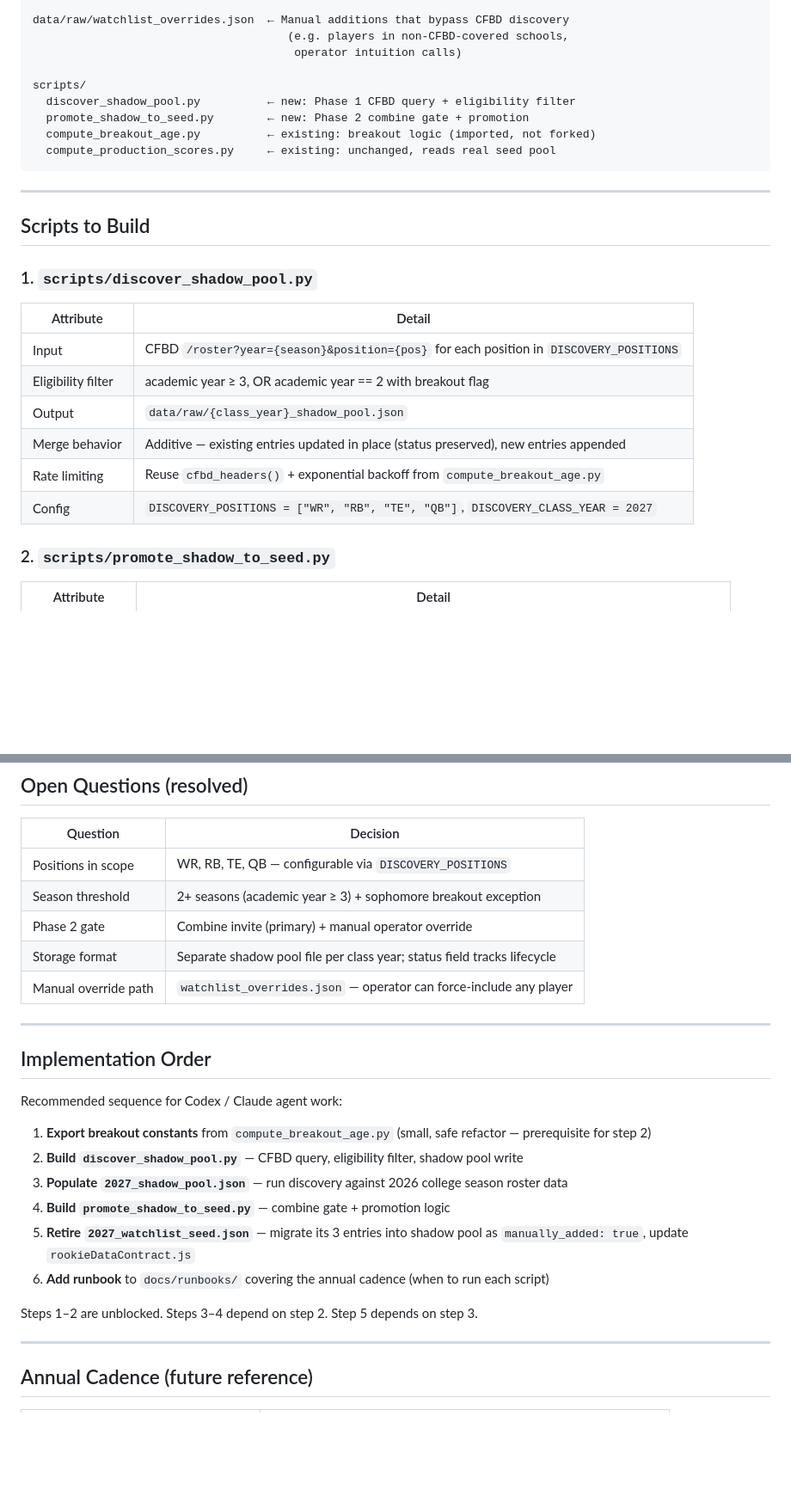
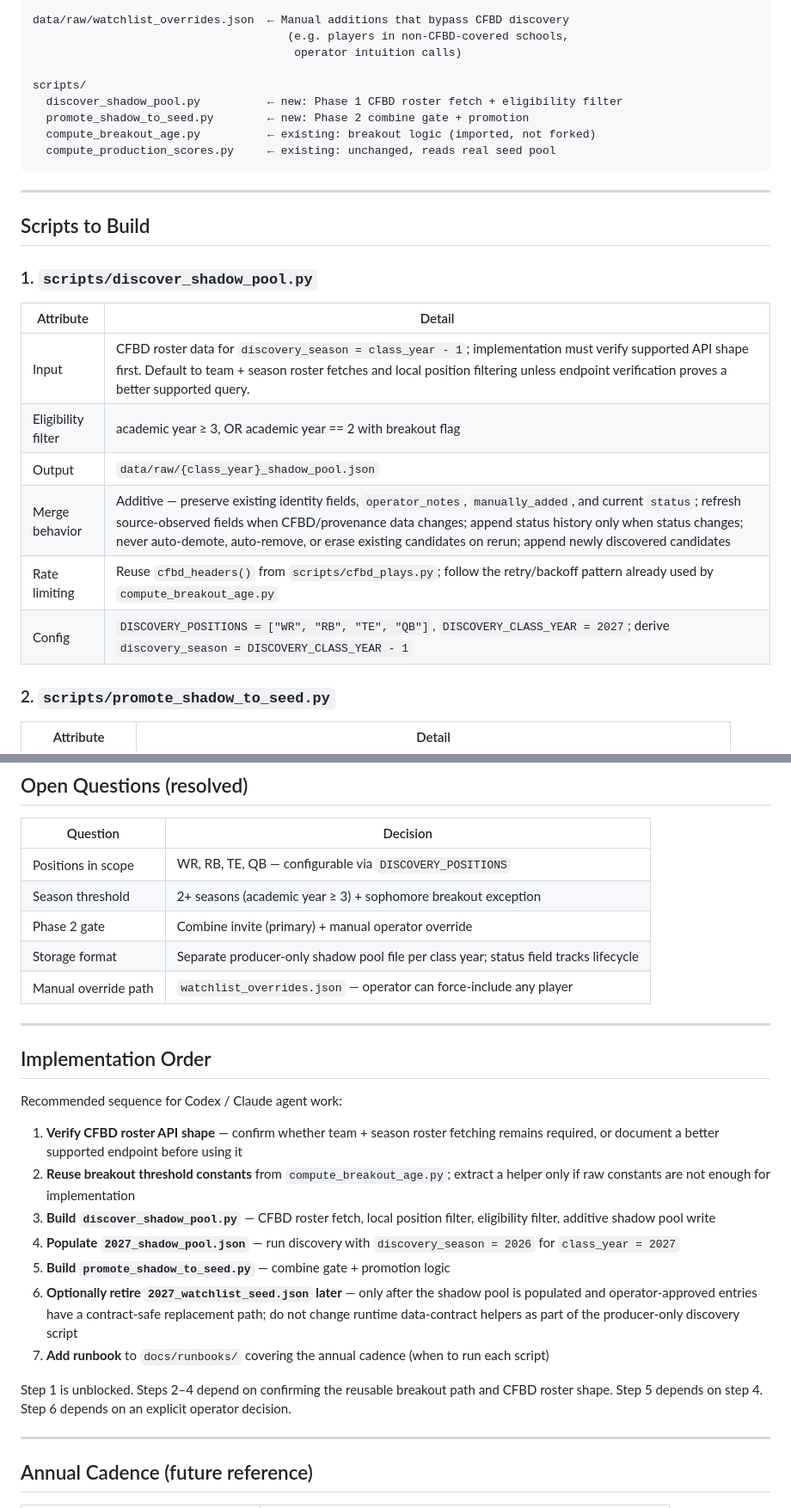
Before and after one commit to Prometheus-Frameworks/TIBER-Rookies, a Markdown page: docs/prospect-discovery-pipeline-design.md, 2 parts joined by grey strips. Shown at 86% size. Drawn GitHub-style; blank space fills up the shorter version.

Commit message:
Harden prospect discovery pipeline design

```diff
--- a/docs/prospect-discovery-pipeline-design.md
+++ b/docs/prospect-discovery-pipeline-design.md
@@ -173,7 +177,7 @@ data/raw/watchlist_overrides.json  ← Manual additions that bypass CFBD discove
                                        operator intuition calls)
 
 scripts/
-  discover_shadow_pool.py          ← new: Phase 1 CFBD query + eligibility filter
+  discover_shadow_pool.py          ← new: Phase 1 CFBD roster fetch + eligibility filter
   promote_shadow_to_seed.py        ← new: Phase 2 combine gate + promotion
   compute_breakout_age.py          ← existing: breakout logic (imported, not forked)
   compute_production_scores.py     ← existing: unchanged, reads real seed pool
@@ -187,12 +191,12 @@ scripts/
 
 | Attribute | Detail |
 |---|---|
-| Input | CFBD `/roster?year={season}&position={pos}` for each position in `DISCOVERY_POSITIONS` |
+| Input | CFBD roster data for `discovery_season = class_year - 1`; implementation must verify supported API shape first. Default to team + season roster fetches and local position filtering unless endpoint verification proves a better supported query. |
 | Eligibility filter | academic year ≥ 3, OR academic year == 2 with breakout flag |
 | Output | `data/raw/{class_year}_shadow_pool.json` |
-| Merge behavior | Additive — existing entries updated in place (status preserved), new entries appended |
-| Rate limiting | Reuse `cfbd_headers()` + exponential backoff from `compute_breakout_age.py` |
-| Config | `DISCOVERY_POSITIONS = ["WR", "RB", "TE", "QB"]`, `DISCOVERY_CLASS_YEAR = 2027` |
+| Merge behavior | Additive — preserve existing identity fields, `operator_notes`, `manually_added`, and current `status`; refresh source-observed fields when CFBD/provenance data changes; append status history only when status changes; never auto-demote, auto-remove, or erase existing candidates on rerun; append newly discovered candidates |
+| Rate limiting | Reuse `cfbd_headers()` from `scripts/cfbd_plays.py`; follow the retry/backoff pattern already used by `compute_breakout_age.py` |
+| Config | `DISCOVERY_POSITIONS = ["WR", "RB", "TE", "QB"]`, `DISCOVERY_CLASS_YEAR = 2027`; derive `discovery_season = DISCOVERY_CLASS_YEAR - 1` |
 
 ### 2. `scripts/promote_shadow_to_seed.py`
 
@@ -245,7 +257,7 @@ The manual watchlist stub (`2027_watchlist_seed.json`) can be retired once the s
 | Positions in scope | WR, RB, TE, QB — configurable via `DISCOVERY_POSITIONS` |
 | Season threshold | 2+ seasons (academic year ≥ 3) + sophomore breakout exception |
 | Phase 2 gate | Combine invite (primary) + manual operator override |
-| Storage format | Separate shadow pool file per class year; status field tracks lifecycle |
+| Storage format | Separate producer-only shadow pool file per class year; status field tracks lifecycle |
 | Manual override path | `watchlist_overrides.json` — operator can force-include any player |
 
 ---
@@ -254,14 +266,15 @@ The manual watchlist stub (`2027_watchlist_seed.json`) can be retired once the s
 
 Recommended sequence for Codex / Claude agent work:
 
-1. **Export breakout constants** from `compute_breakout_age.py` (small, safe refactor — prerequisite for step 2)
-2. **Build `discover_shadow_pool.py`** — CFBD query, eligibility filter, shadow pool write
-3. **Populate `2027_shadow_pool.json`** — run discovery against 2026 college season roster data
-4. **Build `promote_shadow_to_seed.py`** — combine gate + promotion logic
-5. **Retire `2027_watchlist_seed.json`** — migrate its 3 entries into shadow pool as `manually_added: true`, update `rookieDataContract.js`
-6. **Add runbook** to `docs/runbooks/` covering the annual cadence (when to run each script)
+1. **Verify CFBD roster API shape** — confirm whether team + season roster fetching remains required, or document a better supported endpoint before using it
+2. **Reuse breakout threshold constants** from `compute_breakout_age.py`; extract a helper only if raw constants are not enough for implementation
+3. **Build `discover_shadow_pool.py`** — CFBD roster fetch, local position filter, eligibility filter, additive shadow pool write
+4. **Populate `2027_shadow_pool.json`** — run discovery with `discovery_season = 2026` for `class_year = 2027`
+5. **Build `promote_shadow_to_seed.py`** — combine gate + promotion logic
+6. **Optionally retire `2027_watchlist_seed.json` later** — only after the shadow pool is populated and operator-approved entries have a contract-safe replacement path; do not change runtime data-contract helpers as part of the producer-only discovery script
+7. **Add runbook** to `docs/runbooks/` covering the annual cadence (when to run each script)
 
-Steps 1–2 are unblocked. Steps 3–4 depend on step 2. Step 5 depends on step 3.
+Step 1 is unblocked. Steps 2–4 depend on confirming the reusable breakout path and CFBD roster shape. Step 5 depends on step 4. Step 6 depends on an explicit operator decision.
 
 ---
 
```
Also changed, not shown: other parts of docs/prospect-discovery-pipeline-design.md (+27 -15 lines).
